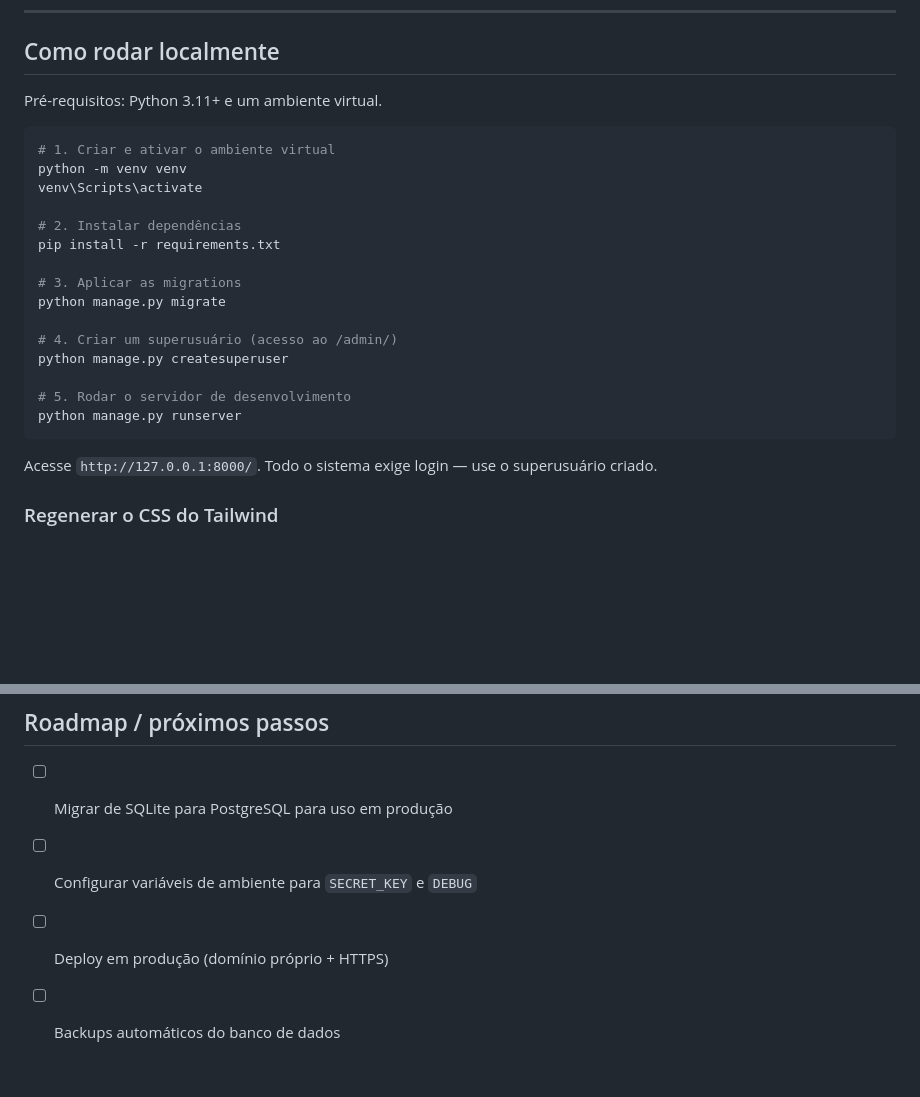
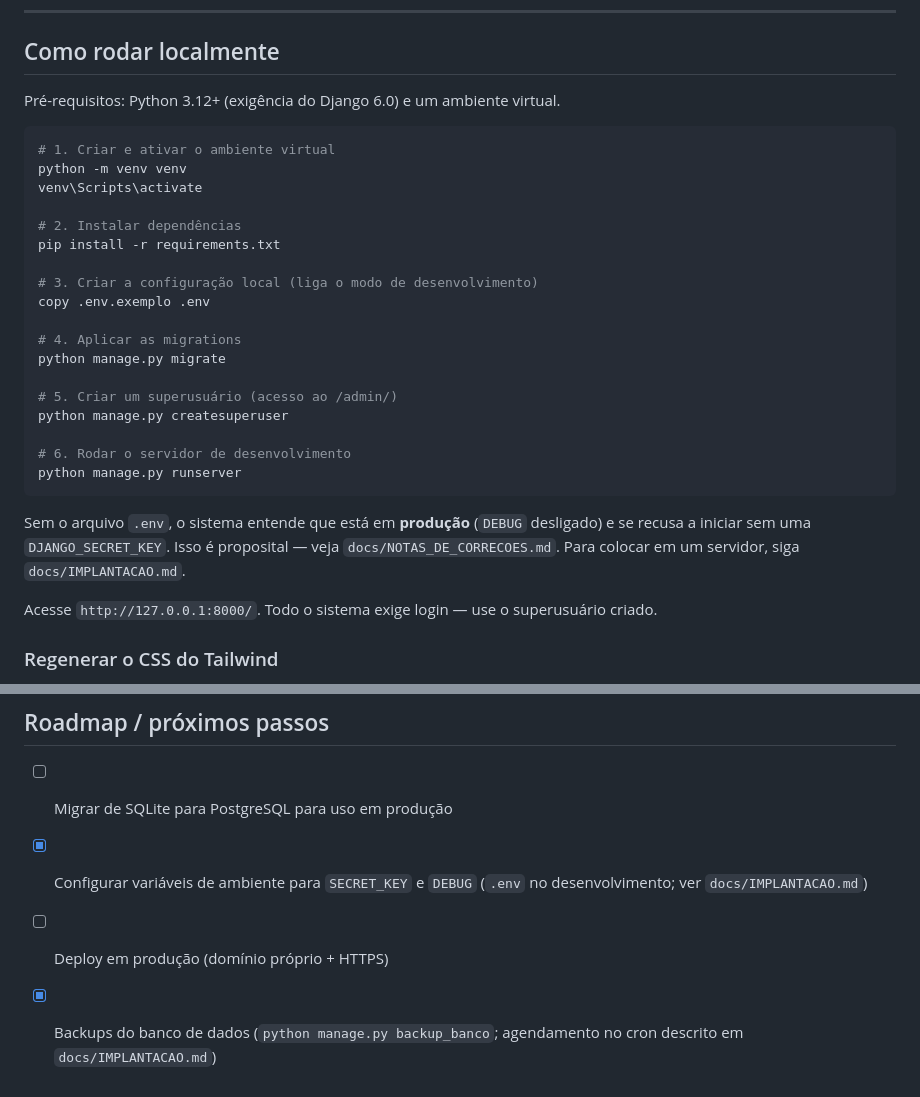
Before and after one commit to ByGuizo/SistemaPotiMaker, a Markdown page: README.md, 2 parts joined by grey strips. Rendered like a GitHub page; blank space fills up the shorter version.

Commit message:
Atualiza README
- Passo do .env no "Como rodar"
- Python 3.12+ e roadmap

````diff
--- a/README.md
+++ b/README.md
@@ -112,7 +112,7 @@ A autenticação é obrigatória em todo o sistema (via `usuarios.middleware.Log
 
 ## Como rodar localmente
 
-Pré-requisitos: Python 3.11+ e um ambiente virtual.
+Pré-requisitos: Python 3.12+ (exigência do Django 6.0) e um ambiente virtual.
 
 ```powershell
 # 1. Criar e ativar o ambiente virtual
@@ -122,15 +122,22 @@ venv\Scripts\activate
 # 2. Instalar dependências
 pip install -r requirements.txt
 
-# 3. Aplicar as migrations
+# 3. Criar a configuração local (liga o modo de desenvolvimento)
+copy .env.exemplo .env
+
+# 4. Aplicar as migrations
 python manage.py migrate
 
-# 4. Criar um superusuário (acesso ao /admin/)
+# 5. Criar um superusuário (acesso ao /admin/)
 python manage.py createsuperuser
 
-# 5. Rodar o servidor de desenvolvimento
+# 6. Rodar o servidor de desenvolvimento
 python manage.py runserver
 ```
+
+Sem o arquivo `.env`, o sistema entende que está em **produção** (`DEBUG` desligado)
+e se recusa a iniciar sem uma `DJANGO_SECRET_KEY`. Isso é proposital — veja
+`docs/NOTAS_DE_CORRECOES.md`. Para colocar em um servidor, siga `docs/IMPLANTACAO.md`.
 
 Acesse `http://127.0.0.1:8000/`. Todo o sistema exige login — use o superusuário criado.
 
@@ -200,6 +207,6 @@ O layout base usa um sticky footer (`body` como flex container em coluna, `main`
 ## Roadmap / próximos passos
 
 - [ ] Migrar de SQLite para PostgreSQL para uso em produção
-- [ ] Configurar variáveis de ambiente para `SECRET_KEY` e `DEBUG`
+- [x] Configurar variáveis de ambiente para `SECRET_KEY` e `DEBUG` (`.env` no desenvolvimento; ver `docs/IMPLANTACAO.md`)
 - [ ] Deploy em produção (domínio próprio + HTTPS)
-- [ ] Backups automáticos do banco de dados
+- [x] Backups do banco de dados (`python manage.py backup_banco`; agendamento no cron descrito em `docs/IMPLANTACAO.md`)
````
